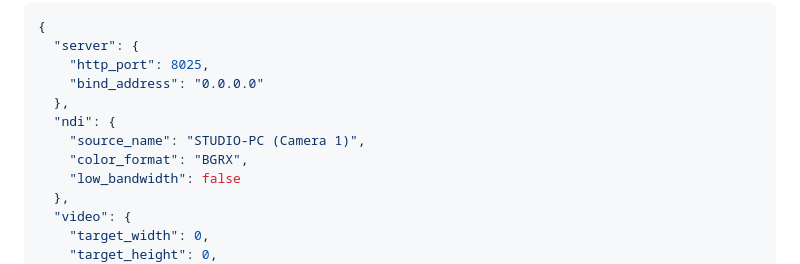
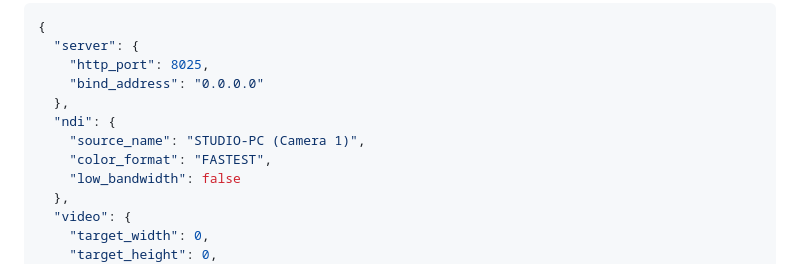
Before and after one commit to PechMedia/PechNdiWeb, a Markdown page: INSTALLATION_AND_USAGE_GUIDE.md, the part around the change. Rendered like a GitHub page.

Commit message:
docs: Update color_format default to FASTEST in settings example

```diff
--- a/INSTALLATION_AND_USAGE_GUIDE.md
+++ b/INSTALLATION_AND_USAGE_GUIDE.md
@@ -79,7 +79,7 @@ Run with the `--headless` switch to start as a lightweight background server wit
   },
   "ndi": {
     "source_name": "STUDIO-PC (Camera 1)",
-    "color_format": "BGRX",
+    "color_format": "FASTEST",
     "low_bandwidth": false
   },
   "video": {
```
